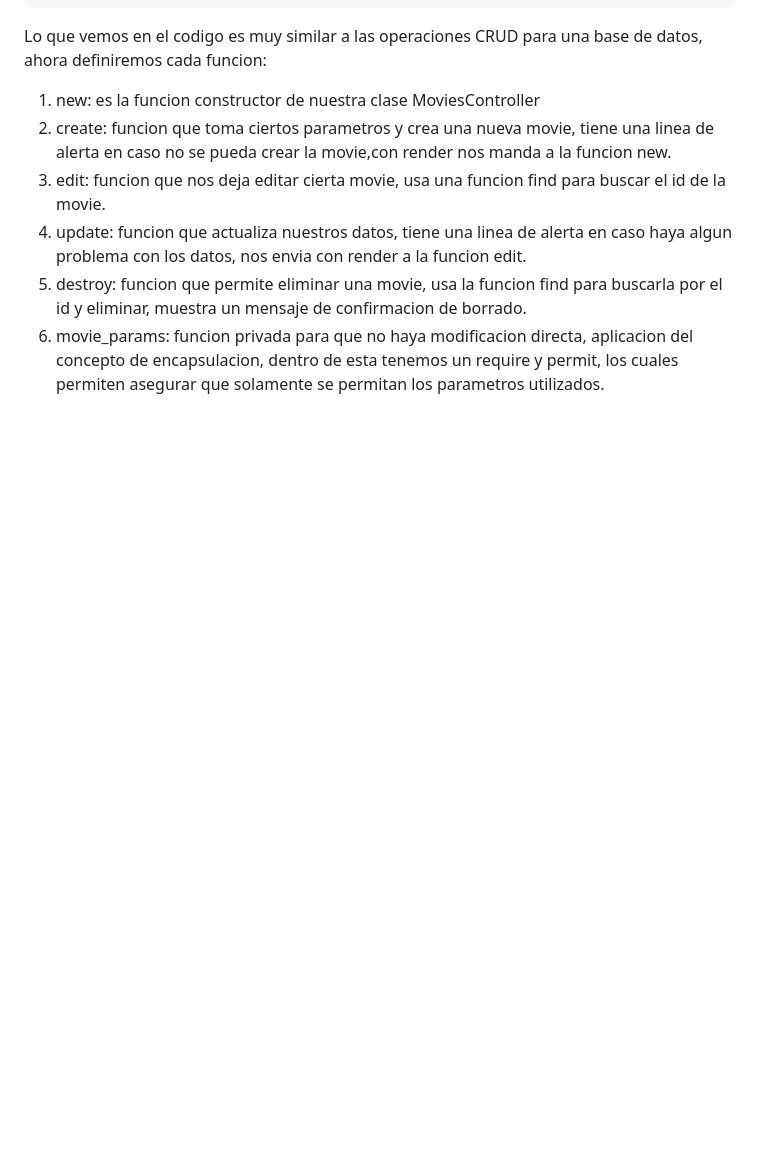
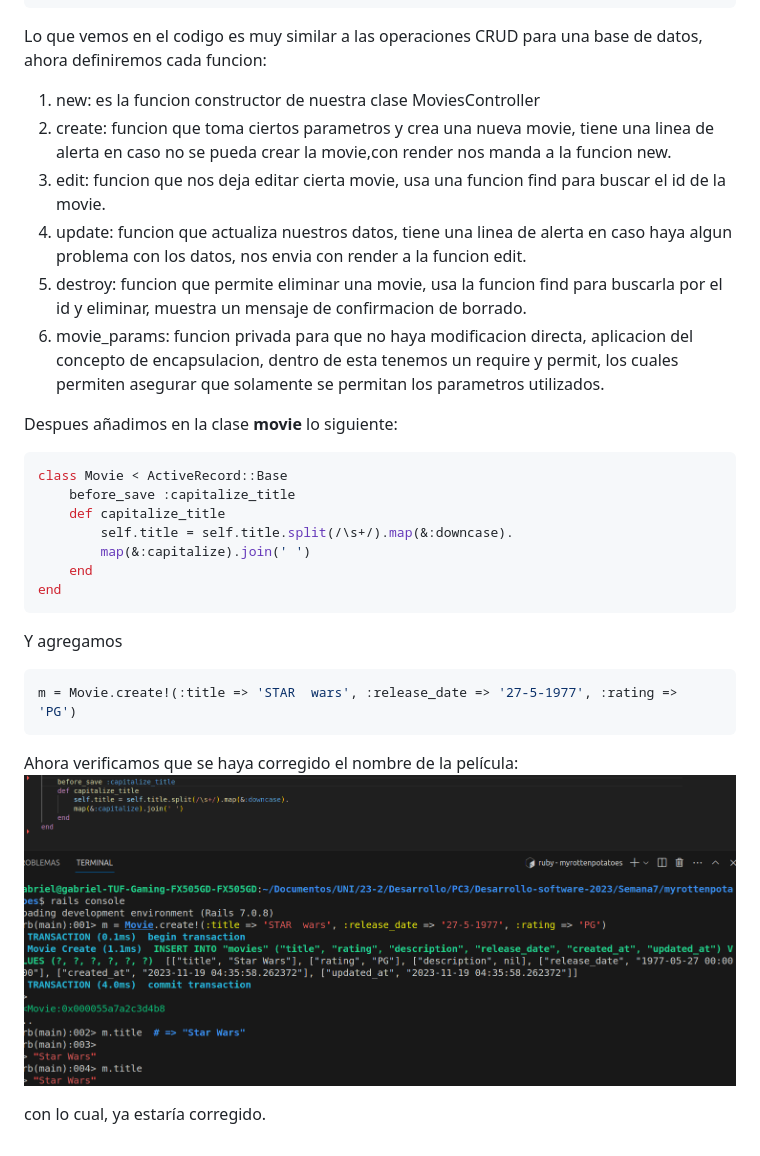
Before and after one commit to GaboYR/Rails-Avanzado, a Markdown page: README.md, the part around the change. Rendered like a GitHub page; blank space fills up the shorter version.

````diff
--- a/README.md
+++ b/README.md
@@ -75,3 +75,22 @@ Lo que vemos en el codigo es muy similar a las operaciones CRUD para una base de
 5. destroy: funcion que permite eliminar una movie, usa la funcion find para buscarla por el id y eliminar, muestra un mensaje de confirmacion de borrado.
 6. movie_params: funcion privada para que no haya modificacion directa, aplicacion del concepto de encapsulacion, dentro de esta tenemos un require y permit, los cuales permiten asegurar
    que solamente se permitan los parametros utilizados.
+
+Despues añadimos en la clase **movie** lo siguiente:
+```ruby
+class Movie < ActiveRecord::Base
+    before_save :capitalize_title
+    def capitalize_title
+        self.title = self.title.split(/\s+/).map(&:downcase).
+        map(&:capitalize).join(' ')
+    end
+end
+```
+Y agregamos
+```ruby
+m = Movie.create!(:title => 'STAR  wars', :release_date => '27-5-1977', :rating => 'PG')
+```
+Ahora verificamos que se haya corregido el nombre de la película:
+![](https://github.com/GaboYR/Rails-Avanzado/blob/main/images/cap2.png)
+
+con lo cual, ya estaría corregido.
````
